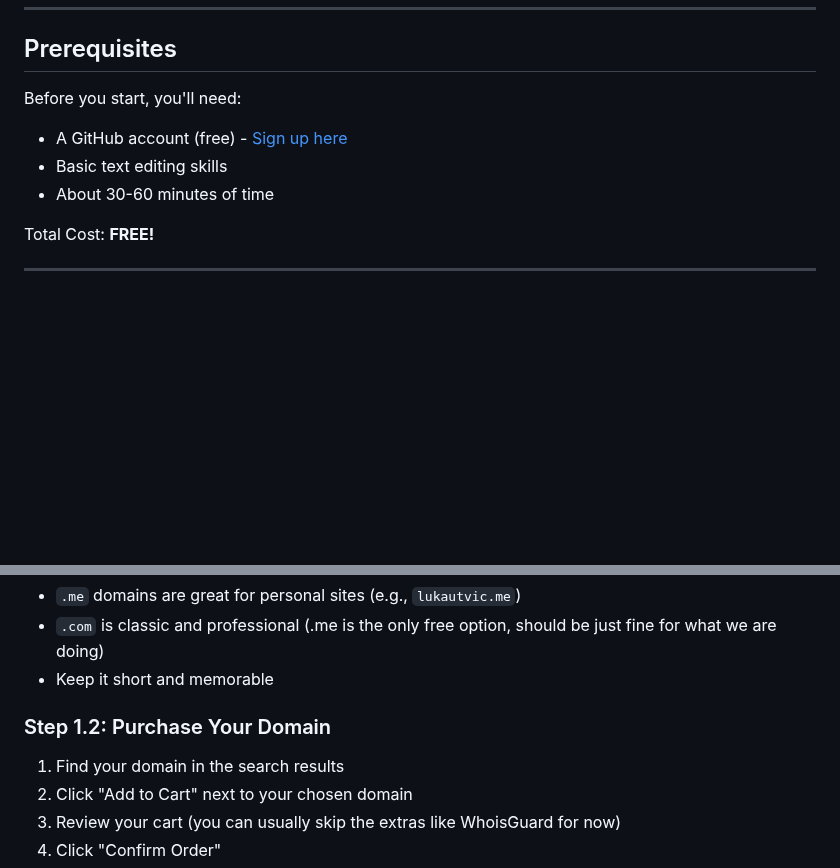
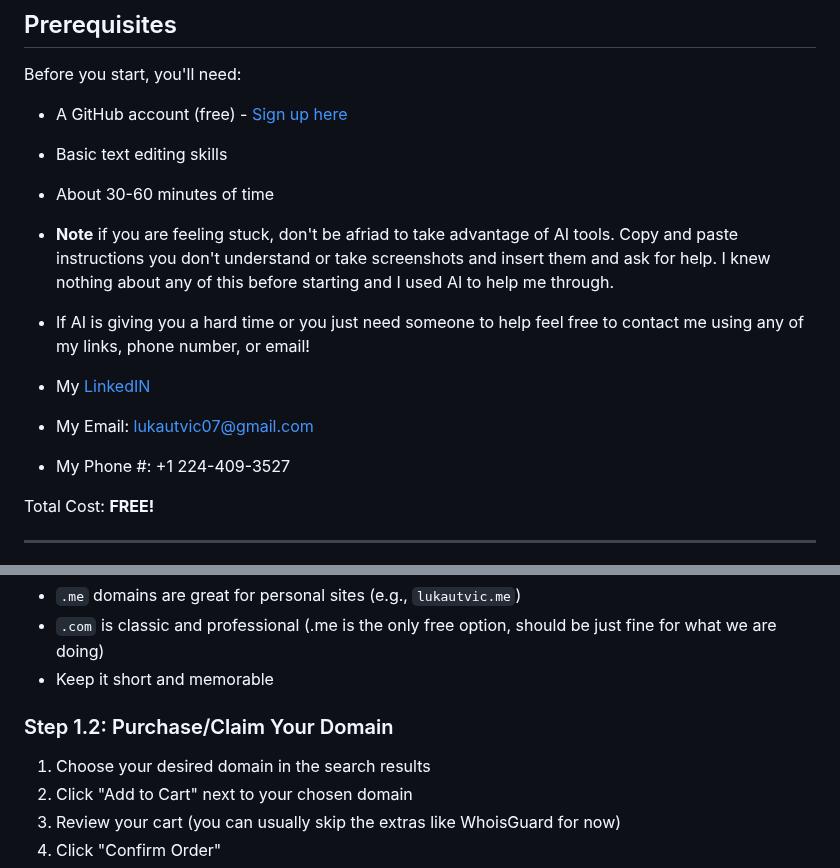
Before and after one commit to luka-utvic/lukautvic.me, a Markdown page: SETUP-GUIDE.md, 2 parts joined by grey strips. GitHub-like rendering; blank space fills up the shorter version.

```diff
--- a/SETUP-GUIDE.md
+++ b/SETUP-GUIDE.md
@@ -26,6 +26,13 @@ Before you start, you'll need:
 - Basic text editing skills
 - About 30-60 minutes of time
 
+- **Note** if you are feeling stuck, don't be afriad to take advantage of AI tools. Copy and paste instructions you don't understand or take screenshots and insert them and ask for help. I knew nothing about any of this before starting and I used AI to help me through.
+- If AI is giving you a hard time or you just need someone to help feel free to contact me using any of my links, phone number, or email!
+
+- My [LinkedIN](www.linkedin.com/in/lukautvic)
+- My Email: lukautvic07@gmail.com
+- My Phone #: +1 224-409-3527
+
 Total Cost: **FREE!**
 
 ---
@@ -43,9 +50,9 @@ Total Cost: **FREE!**
 - `.com` is classic and professional (.me is the only free option, should be just fine for what we are doing)
 - Keep it short and memorable
 
-### Step 1.2: Purchase Your Domain
+### Step 1.2: Purchase/Claim Your Domain
 
-1. Find your domain in the search results
+1. Choose your desired domain in the search results
 2. Click "Add to Cart" next to your chosen domain
 3. Review your cart (you can usually skip the extras like WhoisGuard for now)
 4. Click "Confirm Order"
```
